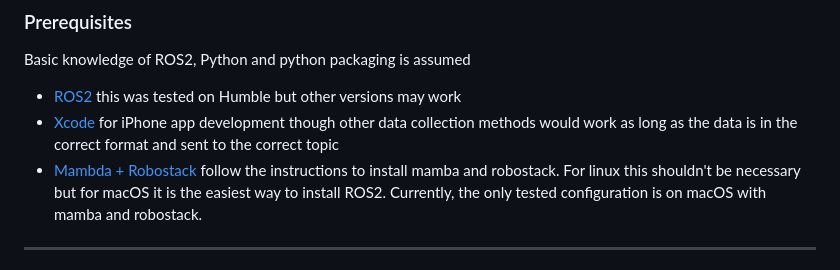
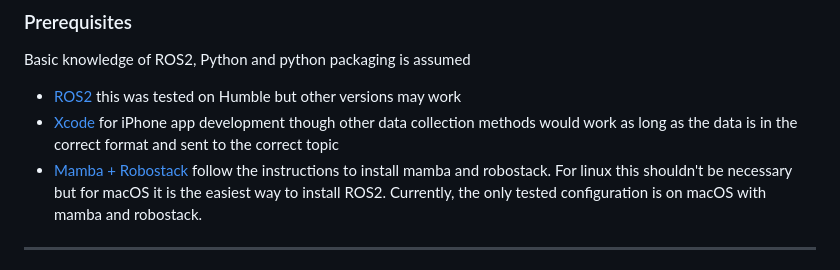
Before and after one commit to MatthewKazan/3D-lidar-slam, a Markdown page: README.md, the part around the change. Drawn GitHub-style.

```diff
--- a/README.md
+++ b/README.md
@@ -25,7 +25,7 @@ Basic knowledge of ROS2, Python and python packaging is assumed
 - [ROS2](https://docs.ros.org/en/humble/Installation.html) this was tested on Humble but other versions may work
 - [Xcode](https://developer.apple.com/xcode/) for iPhone app development though other data collection methods
 would work as long as the data is in the correct format and sent to the correct topic
-- [Mambda + Robostack](https://robostack.github.io/GettingStarted.html) follow the instructions to install mamba and robostack.
+- [Mamba + Robostack](https://robostack.github.io/GettingStarted.html) follow the instructions to install mamba and robostack.
 For linux this shouldn't be necessary but for macOS it is the easiest way to install ROS2.
 Currently, the only tested configuration is on macOS with mamba and robostack.
 
```
